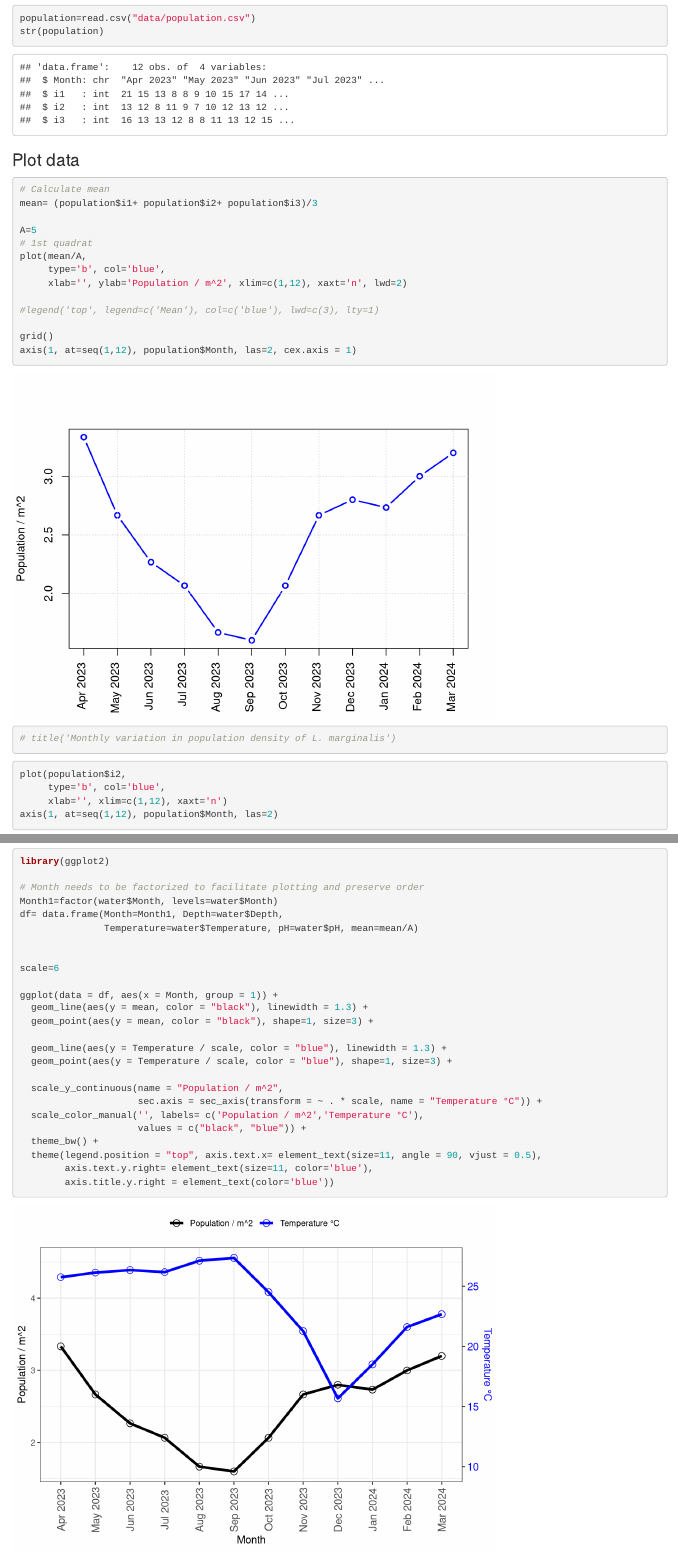
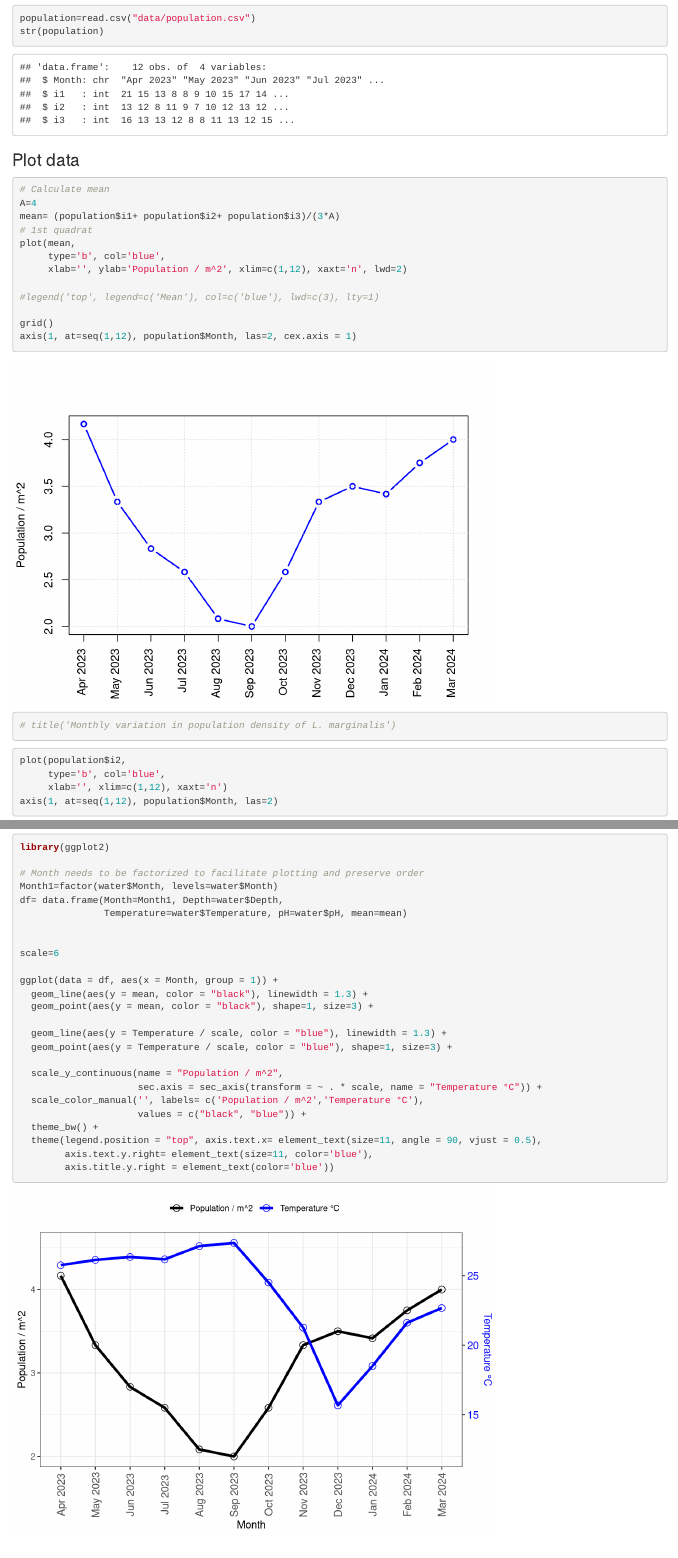
Before and after one commit to ff-usa/bau-mussel-dynamics, an R Markdown document (mussel.Rmd): the page in a window 1100 px wide, from 110 px down, and a second part further down, joined at a grey line. Rendered offline with R 4.5, knitr and Pandoc, with nearby package versions.

Commit message:
mean/A replaced by mean

````diff
--- a/mussel.Rmd
+++ b/mussel.Rmd
@@ -19,11 +19,10 @@ str(population)
 ```{r}
 
 # Calculate mean
-mean= (population$i1+ population$i2+ population$i3)/3
-
-A=5
+A=4
+mean= (population$i1+ population$i2+ population$i3)/(3*A)
 # 1st quadrat
-plot(mean/A,
+plot(mean,
      type='b', col='blue',
      xlab='', ylab='Population / m^2', xlim=c(1,12), xaxt='n', lwd=2)
 
@@ -79,7 +78,7 @@ library(ggplot2)
 # Month needs to be factorized to facilitate plotting and preserve order
 Month1=factor(water$Month, levels=water$Month)
 df= data.frame(Month=Month1, Depth=water$Depth,
-               Temperature=water$Temperature, pH=water$pH, mean=mean/A)
+               Temperature=water$Temperature, pH=water$pH, mean=mean)
 
 
 scale=6
````
Also changed, not shown: mussel.Rmd (6 more changed lines).
